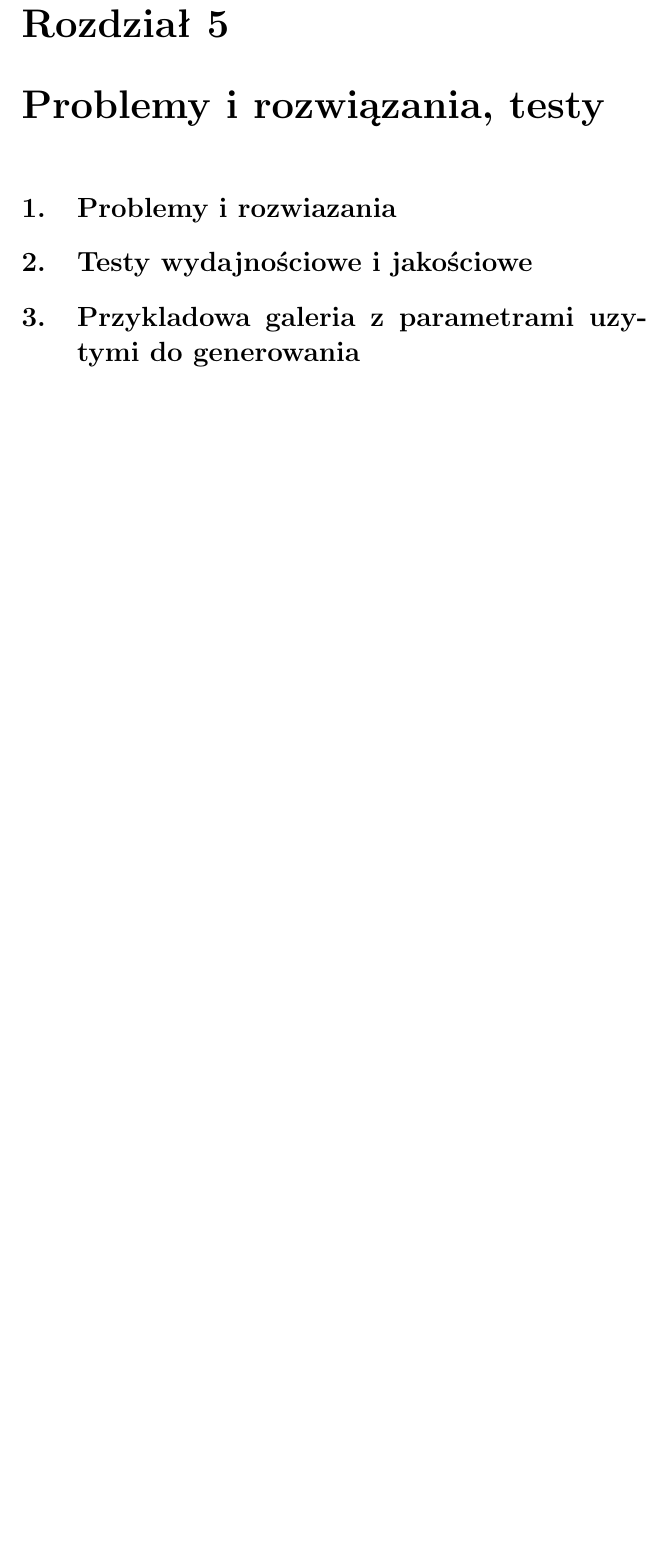
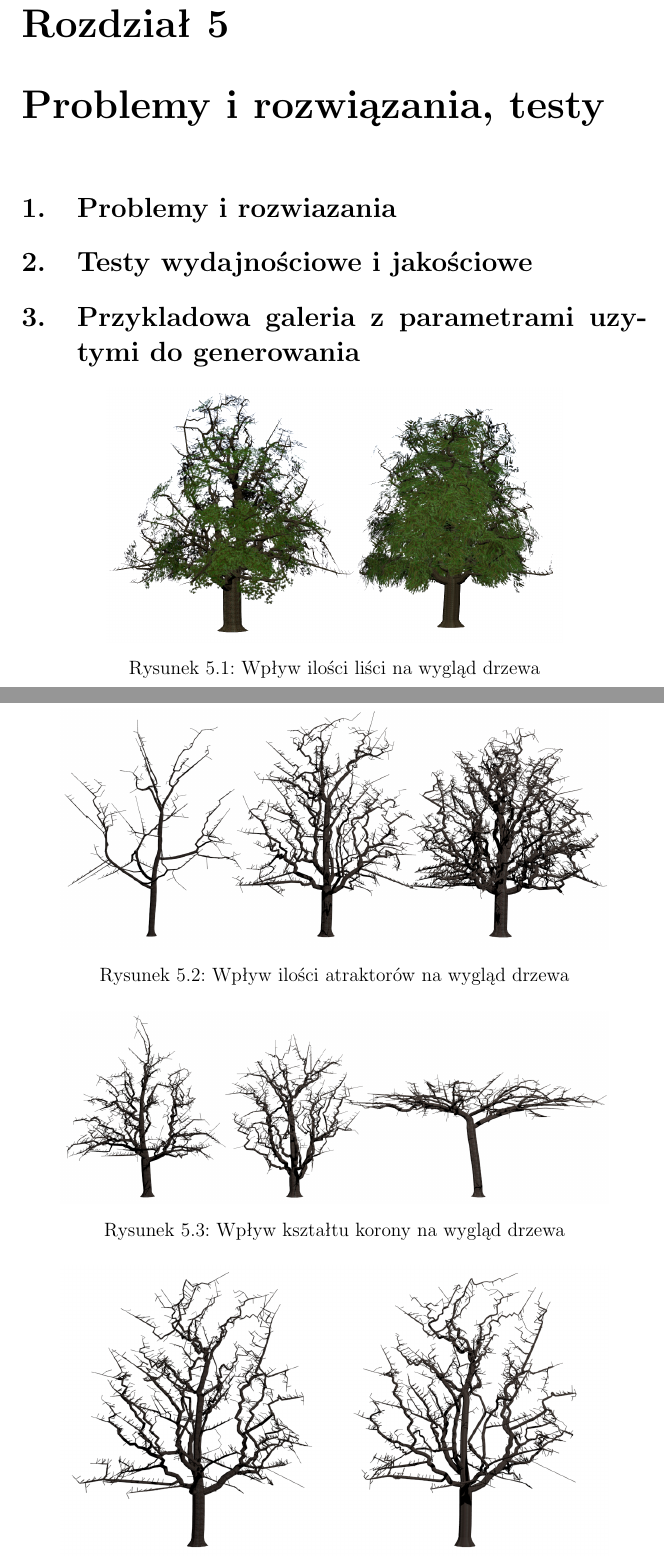
Before and after one commit to marok/treemaker, a LaTeX document (latex/paper/document.tex, which reads latex/paper/05_rezultaty.tex): part of page 27 of 30 before the commit and two parts of pages 27 and 28 of 31 after it, the two joined at a grey line, cut so that both start at the same text, the shorter picture padded with empty space. Compiled offline with pdfLaTeX.

Commit message:
Dodane kilka renderow, zmieniony rozdzial problemy na rezultaty

```diff
--- /dev/null
+++ b/latex/paper/05_rezultaty.tex
@@ -0,0 +1,28 @@
+
+\chapter{Problemy i rozwiązania, testy}
+
+\section{Problemy i rozwiazania}
+
+\section{Testy wydajnościowe i jakościowe}
+
+\section{Przykladowa galeria z parametrami uzytymi do generowania}
+
+\begin{center}
+	\includegraphics[width=100mm]{images/renders/greentree.png}
+	\captionof{figure}{Wpływ ilości liści na wygląd drzewa}
+\end{center}
+
+\begin{center}
+	\includegraphics[width=120mm]{images/renders/points.png}
+	\captionof{figure}{Wpływ ilości atraktorów na wygląd drzewa}
+\end{center}
+
+\begin{center}
+	\includegraphics[width=120mm]{images/renders/shape.png}
+	\captionof{figure}{Wpływ kształtu korony na wygląd drzewa}
+\end{center}
+
+\begin{center}
+	\includegraphics[width=120mm]{images/renders/smooth.png}
+	\captionof{figure}{Wpływ wygładzania gałęzi na wygląd drzewa}
+\end{center}
```
Also changed, not shown: latex/paper/06_podsumowanie.tex (+1 -0 lines), latex/paper/document.tex (+1 -1 lines), latex/paper/images/renders/greentree.png (added), latex/paper/images/renders/points.png (added), latex/paper/images/renders/shape.png (added), latex/paper/images/renders/smooth.png (added).
